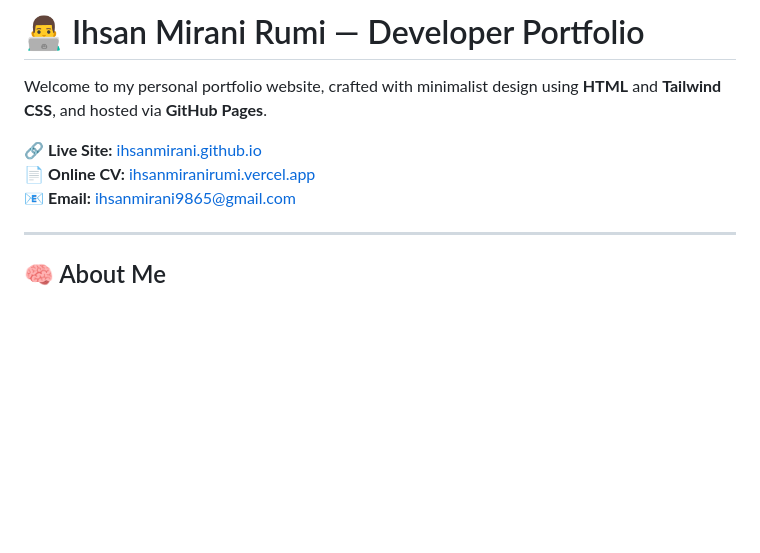
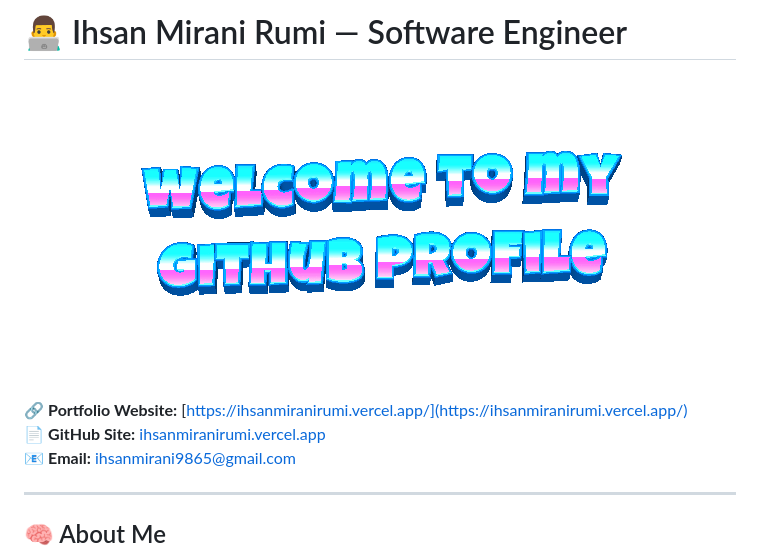
Before and after one commit to IhsanMiraniRumi/IhsanMiraniRumi, a Markdown page: README.md, the part around the change. GitHub-like rendering; pictures changed too: welcome-header.gif (added); blank space fills up the shorter version.

Commit message:
Implement code changes to enhance functionality and improve performance

```diff
--- a/README.md
+++ b/README.md
@@ -1,9 +1,13 @@
-# 👨‍💻 Ihsan Mirani Rumi — Developer Portfolio
+# 👨‍💻 Ihsan Mirani Rumi — Software Engineer
 
-Welcome to my personal portfolio website, crafted with minimalist design using **HTML** and **Tailwind CSS**, and hosted via **GitHub Pages**.
+<div align="center">
+	<img src="welcome-header.gif" alt="Welcome to my GitHub Profile">
+	<br>
+	<br>
+</div>
 
-🔗 **Live Site:** [ihsanmirani.github.io](https://ihsanmirani.github.io)
-📄 **Online CV:** [ihsanmiranirumi.vercel.app](https://ihsanmiranirumi.vercel.app)
+🔗 **Portfolio Website:** [https://ihsanmiranirumi.vercel.app/](https://ihsanmiranirumi.vercel.app/)
+📄 **GitHub Site:** [ihsanmiranirumi.vercel.app](https://ihsanmiranirumi.vercel.app)
 📧 **Email:** ihsanmirani9865@gmail.com
 
 ---
```
